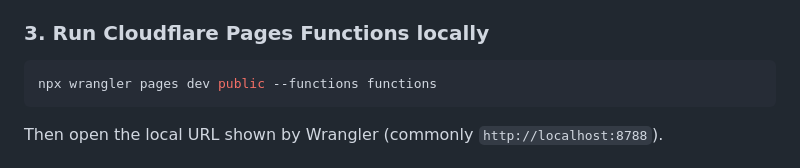
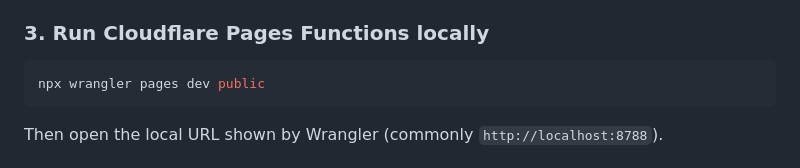
Before and after one commit to elaxuwu/PlayWeaver, a Markdown page: README.md, the part around the change. Drawn GitHub-style.

````diff
--- a/README.md
+++ b/README.md
@@ -108,7 +108,7 @@ Create `.dev.vars` at project root (see example above).
 ### 3. Run Cloudflare Pages Functions locally
 
 ```bash
-npx wrangler pages dev public --functions functions
+npx wrangler pages dev public
 ```
 
 Then open the local URL shown by Wrangler (commonly `http://localhost:8788`).
````
